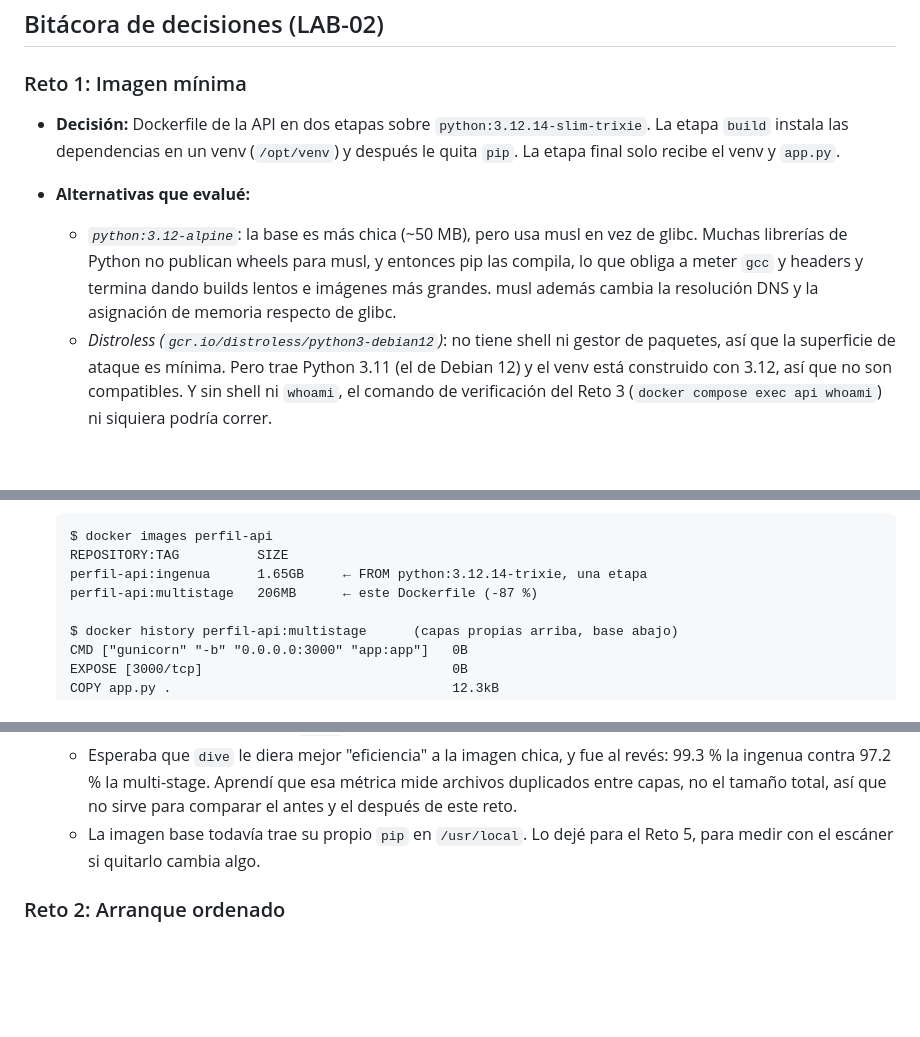
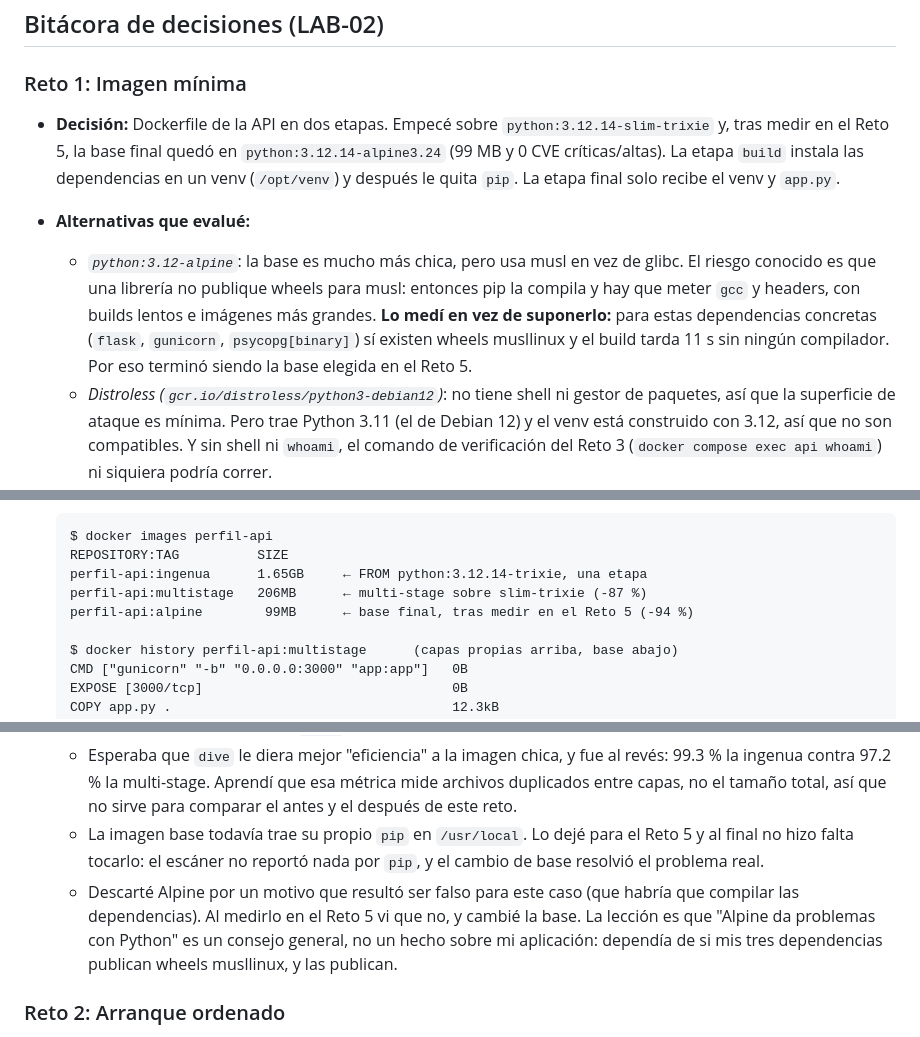
Before and after one commit to Gabrieldla/Gabrieldla.github.io, a Markdown page: README.md, 3 parts joined by grey strips. Drawn GitHub-style; blank space fills up the shorter version.

Commit message:
Documentar el Reto 5 en la bitácora

```diff
--- a/README.md
+++ b/README.md
@@ -17,9 +17,9 @@ Cada push a `main` despliega automáticamente con GitHub Pages.
 
 ### Reto 1: Imagen mínima
 
-- **Decisión:** Dockerfile de la API en dos etapas sobre `python:3.12.14-slim-trixie`. La etapa `build` instala las dependencias en un venv (`/opt/venv`) y después le quita `pip`. La etapa final solo recibe el venv y `app.py`.
+- **Decisión:** Dockerfile de la API en dos etapas. Empecé sobre `python:3.12.14-slim-trixie` y, tras medir en el Reto 5, la base final quedó en `python:3.12.14-alpine3.24` (99 MB y 0 CVE críticas/altas). La etapa `build` instala las dependencias en un venv (`/opt/venv`) y después le quita `pip`. La etapa final solo recibe el venv y `app.py`.
 - **Alternativas que evalué:**
-  - *`python:3.12-alpine`*: la base es más chica (~50 MB), pero usa musl en vez de glibc. Muchas librerías de Python no publican wheels para musl, y entonces pip las compila, lo que obliga a meter `gcc` y headers y termina dando builds lentos e imágenes más grandes. musl además cambia la resolución DNS y la asignación de memoria respecto de glibc.
+  - *`python:3.12-alpine`*: la base es mucho más chica, pero usa musl en vez de glibc. El riesgo conocido es que una librería no publique wheels para musl: entonces pip la compila y hay que meter `gcc` y headers, con builds lentos e imágenes más grandes. **Lo medí en vez de suponerlo:** para estas dependencias concretas (`flask`, `gunicorn`, `psycopg[binary]`) sí existen wheels musllinux y el build tarda 11 s sin ningún compilador. Por eso terminó siendo la base elegida en el Reto 5.
   - *Distroless (`gcr.io/distroless/python3-debian12`)*: no tiene shell ni gestor de paquetes, así que la superficie de ataque es mínima. Pero trae Python 3.11 (el de Debian 12) y el venv está construido con 3.12, así que no son compatibles. Y sin shell ni `whoami`, el comando de verificación del Reto 3 (`docker compose exec api whoami`) ni siquiera podría correr.
   - *Una sola etapa `slim` con `--no-cache-dir`*: pesaría casi lo mismo (~220 MB), pero `pip` y los archivos de instalación quedarían en la imagen final. El criterio pide dos etapas y que no haya herramientas de build.
 - **Por qué elegí esta:** `slim` usa glibc, así que `psycopg[binary]` y `gunicorn` se instalan como wheels precompiladas y no hace falta ningún compilador. Las dos etapas usan la misma base, así que el venv apunta al mismo `/usr/local/bin/python` en las dos. Y conserva `sh`, que hace falta para `exec` y para el healthcheck.
@@ -35,7 +35,8 @@ Cada push a `main` despliega automáticamente con GitHub Pages.
   $ docker images perfil-api
   REPOSITORY:TAG          SIZE
   perfil-api:ingenua      1.65GB     ← FROM python:3.12.14-trixie, una etapa
-  perfil-api:multistage   206MB      ← este Dockerfile (-87 %)
+  perfil-api:multistage   206MB      ← multi-stage sobre slim-trixie (-87 %)
+  perfil-api:alpine        99MB      ← base final, tras medir en el Reto 5 (-94 %)
 
   $ docker history perfil-api:multistage      (capas propias arriba, base abajo)
   CMD ["gunicorn" "-b" "0.0.0.0:3000" "app:app"]   0B
@@ -56,7 +57,8 @@ Cada push a `main` despliega automáticamente con GitHub Pages.
 - **Qué no me funcionó:**
   - La primera versión multi-stage pesaba 223 MB y todavía traía `pip` dentro de `/opt/venv`, porque `python -m venv` lo instala por defecto. Me di cuenta al revisar la imagen por dentro, no mirando el tamaño. Lo resolví desinstalándolo en la etapa `build`: 223 → 206 MB.
   - Esperaba que `dive` le diera mejor "eficiencia" a la imagen chica, y fue al revés: 99.3 % la ingenua contra 97.2 % la multi-stage. Aprendí que esa métrica mide archivos duplicados entre capas, no el tamaño total, así que no sirve para comparar el antes y el después de este reto.
-  - La imagen base todavía trae su propio `pip` en `/usr/local`. Lo dejé para el Reto 5, para medir con el escáner si quitarlo cambia algo.
+  - La imagen base todavía trae su propio `pip` en `/usr/local`. Lo dejé para el Reto 5 y al final no hizo falta tocarlo: el escáner no reportó nada por `pip`, y el cambio de base resolvió el problema real.
+  - Descarté Alpine por un motivo que resultó ser falso para este caso (que habría que compilar las dependencias). Al medirlo en el Reto 5 vi que no, y cambié la base. La lección es que "Alpine da problemas con Python" es un consejo general, no un hecho sobre mi aplicación: dependía de si mis tres dependencias publican wheels musllinux, y las publican.
 
 ### Reto 2: Arranque ordenado
 
```
Also changed, not shown: other parts of README.md (+42 -0 lines).
